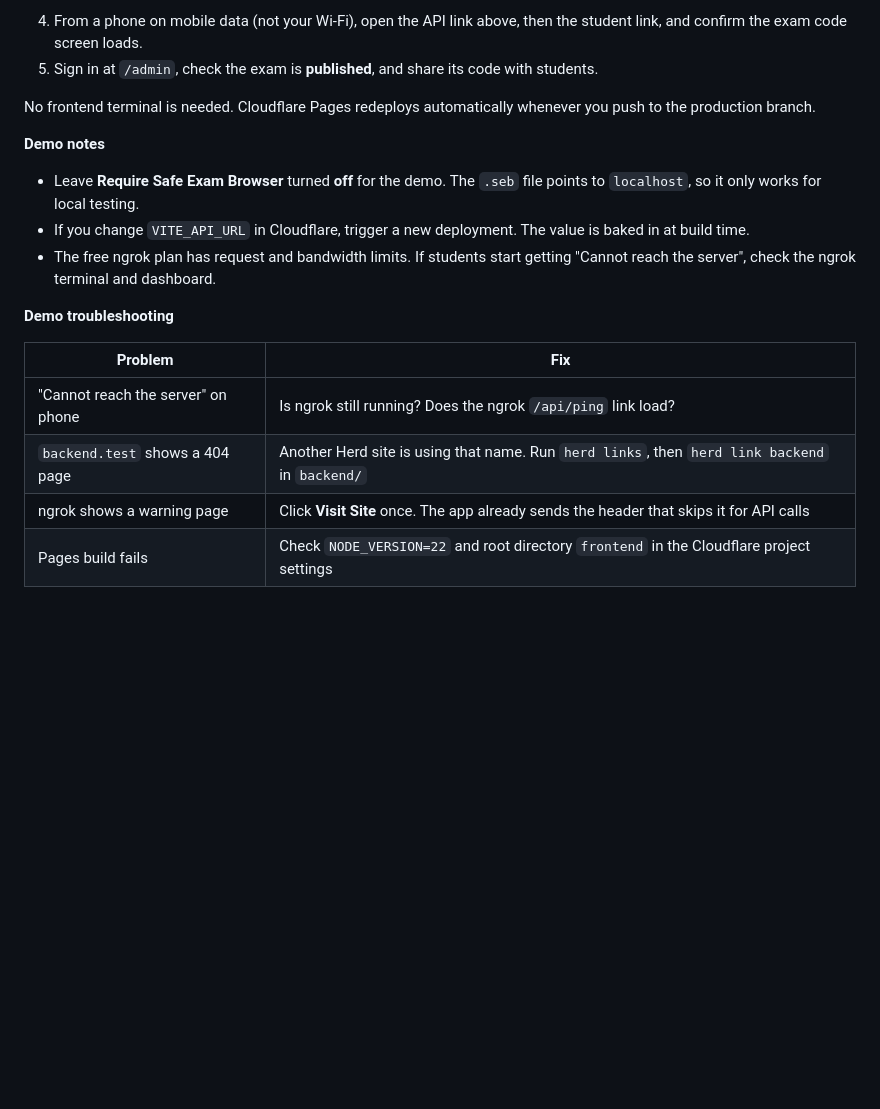
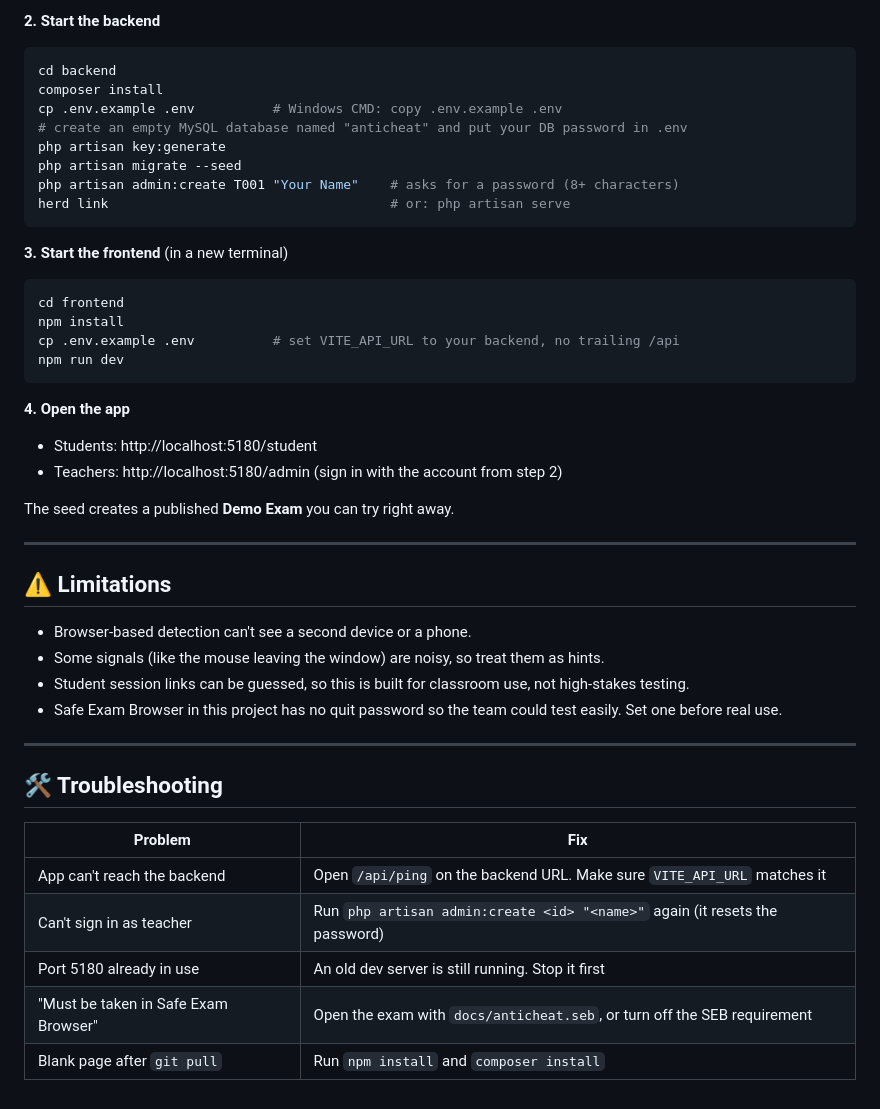
Before and after one commit to migeltan/AntiCheat, a Markdown page: README.md, the part around one of its changes. GitHub-like rendering; blank space fills up the shorter version.

Commit message:
Revise README with project details and setup guide
Expanded project description, added features, and detailed setup instructions.

````diff
--- a/README.md
+++ b/README.md
@@ -28,21 +128,51 @@ For demos, the **frontend runs on Cloudflare Pages** and the **backend runs on t
 ```
 
-4. From a phone on mobile data (not your Wi-Fi), open the API link above, then the student link, and confirm the exam code screen loads.
-5. Sign in at `/admin`, check the exam is **published**, and share its code with students.
+**2. Start the backend**
 
-No frontend terminal is needed. Cloudflare Pages redeploys automatically whenever you push to the production branch.
+```bash
+cd backend
+composer install
+cp .env.example .env          # Windows CMD: copy .env.example .env
+# create an empty MySQL database named "anticheat" and put your DB password in .env
+php artisan key:generate
+php artisan migrate --seed
+php artisan admin:create T001 "Your Name"    # asks for a password (8+ characters)
+herd link                                    # or: php artisan serve
+```
 
-**Demo notes**
+**3. Start the frontend** (in a new terminal)
 
-- Leave **Require Safe Exam Browser** turned **off** for the demo. The `.seb` file points to `localhost`, so it only works for local testing.
-- If you change `VITE_API_URL` in Cloudflare, trigger a new deployment. The value is baked in at build time.
-- The free ngrok plan has request and bandwidth limits. If students start getting "Cannot reach the server", check the ngrok terminal and dashboard.
+```bash
+cd frontend
+npm install
+cp .env.example .env          # set VITE_API_URL to your backend, no trailing /api
+npm run dev
+```
 
-**Demo troubleshooting**
+**4. Open the app**
 
-| Problem                            | Fix                                                                                            |
-| ---------------------------------- | ---------------------------------------------------------------------------------------------- |
-| "Cannot reach the server" on phone | Is ngrok still running? Does the ngrok `/api/ping` link load?                                  |
-| `backend.test` shows a 404 page    | Another Herd site is using that name. Run `herd links`, then `herd link backend` in `backend/` |
-| ngrok shows a warning page         | Click **Visit Site** once. The app already sends the header that skips it for API calls        |
-| Pages build fails                  | Check `NODE_VERSION=22` and root directory `frontend` in the Cloudflare project settings       |
+- Students: http://localhost:5180/student
+- Teachers: http://localhost:5180/admin (sign in with the account from step 2)
+
+The seed creates a published **Demo Exam** you can try right away.
+
+---
+
+## ⚠️ Limitations
+
+- Browser-based detection can't see a second device or a phone.
+- Some signals (like the mouse leaving the window) are noisy, so treat them as hints.
+- Student session links can be guessed, so this is built for classroom use, not high-stakes testing.
+- Safe Exam Browser in this project has no quit password so the team could test easily. Set one before real use.
+
+---
+
+## 🛠️ Troubleshooting
+
+| Problem                              | Fix                                                                         |
+| ------------------------------------ | --------------------------------------------------------------------------- |
+| App can't reach the backend          | Open `/api/ping` on the backend URL. Make sure `VITE_API_URL` matches it    |
+| Can't sign in as teacher             | Run `php artisan admin:create <id> "<name>"` again (it resets the password) |
+| Port 5180 already in use             | An old dev server is still running. Stop it first                           |
+| "Must be taken in Safe Exam Browser" | Open the exam with `docs/anticheat.seb`, or turn off the SEB requirement    |
+| Blank page after `git pull`          | Run `npm install` and `composer install`                                    |
````
Also changed, not shown: other parts of README.md (+117 -17 lines).
